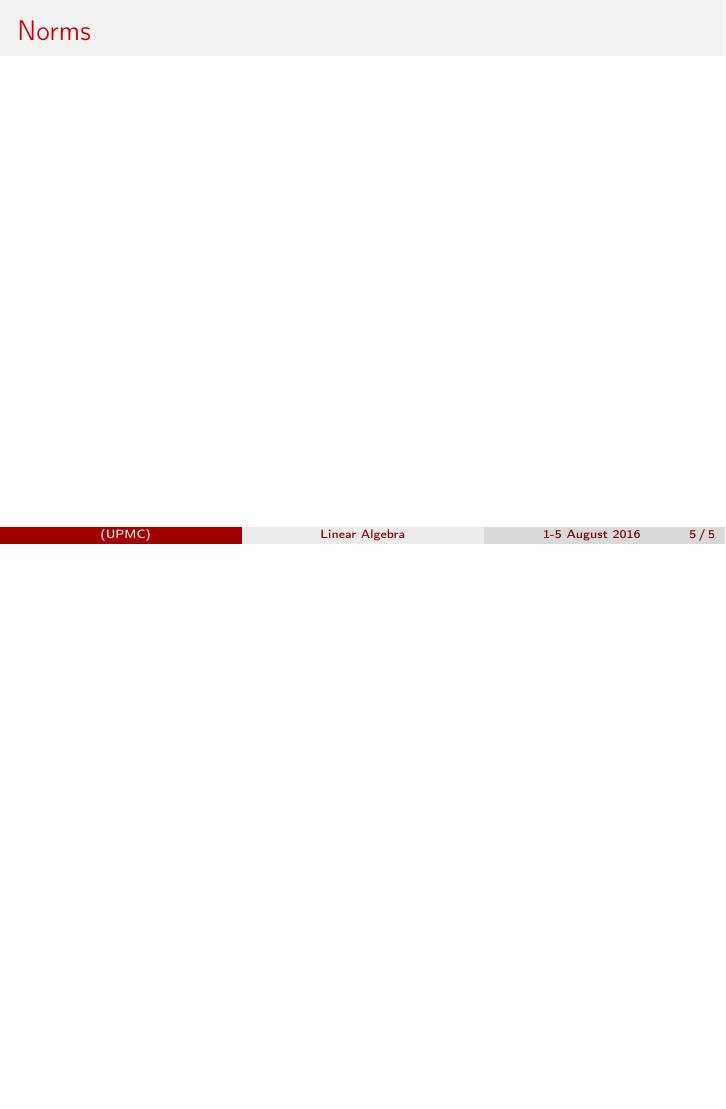
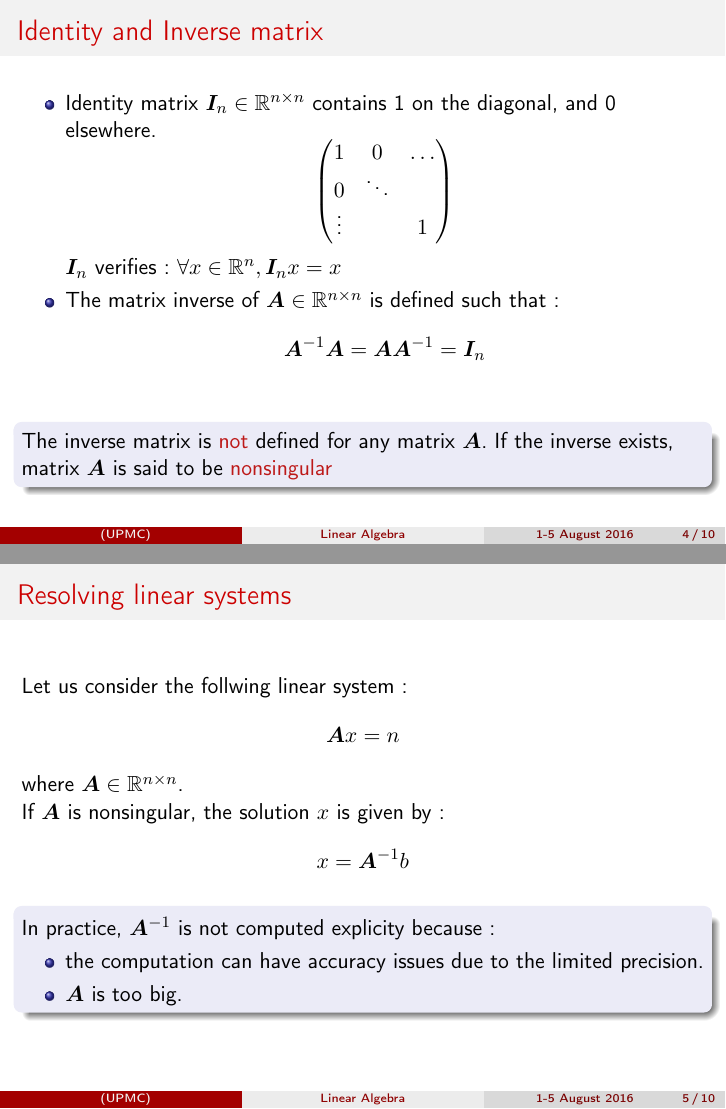
Before and after one commit to brajard/talks, LaTeX slides (2016/ROSCOFF/cours-2/cours-2.tex): page 5 of 5 before the commit and pages 4 and 5 of 10 after it, the two joined at a grey line, the shorter picture padded with empty space. Compiled offline with pdfLaTeX.

Commit message:
ros:cours-2

```diff
--- a/2016/ROSCOFF/cours-2/cours-2.tex
+++ b/2016/ROSCOFF/cours-2/cours-2.tex
@@ -239,11 +239,73 @@ where $\bm{A} \in \R^{m\times n}$, $\bm{b} \in \R^m$ are known, and $\bm{x} \in
 
 \begin{frame}
 \frametitle{Identity and Inverse matrix}
+\begin{itemize}
+\item Identity matrix $\bm{I}_n \in \R^{n\times n}$ contains 1 on the diagonal, and 0 elsewhere.
+$$
+\begin{pmatrix}
+1 & 0 & \ldots \\
+0 & \ddots &  \\
+\vdots & & 1
+\end{pmatrix}
+$$
+$\bm{I}_n$ verifies : $\forall x \in \R^n,  \bm{I}_nx = x$\\
 
+\item The matrix inverse of $\bm{A} \in \R^{n\times n}$ is defined such that :
+$$\bm{A}^{-1}\bm{A} = \bm{A}\bm{A}^{-1} = \bm{I}_n$$
+\begin{block}{}
+The inverse matrix is \alert{not} defined for any matrix $\bm{A}$. If the inverse exists,
+matrix $\bm{A}$ is said to be \alert{nonsingular}
+\end{block}
+\end{itemize}
 \end{frame}
 
+%%%%%%%%%%%%%%%%%%%%%%%%%%%%%%%%%%%%%%%%%%%%%%%%%%%%%%%%%%%%%%%%%%%%%%%%%%%%%%%%%%%%%%
+
+\begin{frame}
+\frametitle{Resolving linear systems}
+Let us consider the follwing linear system:
+$$
+\bm{A}x = n
+$$
+where $\bm{A}\in\R^{n\times n}$.
+
+If $\bm{A}$ is nonsingular, the solution $x$ is given by:
+$$
+x = \bm{A}^{-1}b
+$$
+
+\begin{block}{}
+In practice, $\bm{A}^{-1}$ is not computed explicity because :
+\begin{itemize}
+\item the computation can have accuracy issues due to the limited precision.
+\item $\bm{A}$ is too big.
+\end{itemize}
+\note{Demonstration of the resolution}
+\end{block}
+\end{frame}
 
 %%%%%%%%%%%%%%%%%%%%%%%%%%%%%%%%%%%%%%%%%%%%%%%%%%%%%%%%%%%%%%%%%%%%%%%%%%%%%%%%%%%%%%
 
 \begin{frame}
 \frametitle{Norms}
+Norm is a notion that gives a rigourous answer to the intuitive question of
+\textit{"how big a vector is ?"}
+
+\begin{exampleblock}{The $L^p$ norm}
+$$
+\| \bm{x} \|_p = \left( \sum_i |x_i|^p \right)^{\frac{1}{p}}
+$$
+
+\end{exampleblock}
+Note that the $L^2$ norm can be expressed in term of \alert{dot product} :
+$$
+\|\bm{x} \| = (\bm{x}^T\bm{x})^{\frac{1}{2}}
+$$
+
+\begin{exampleblock}{The $L^\infty$ or max norm}
+$$
+\| \bm{x} \|_\infty = \underset{i}{\text{max}} |x_i|
+$$
+\end{exampleblock}
+\note{Give example of small sized vectors}
+\end{frame}
```
Also changed, not shown: 2016/ROSCOFF/cours-2/cours-2.tex (57 more changed lines).
